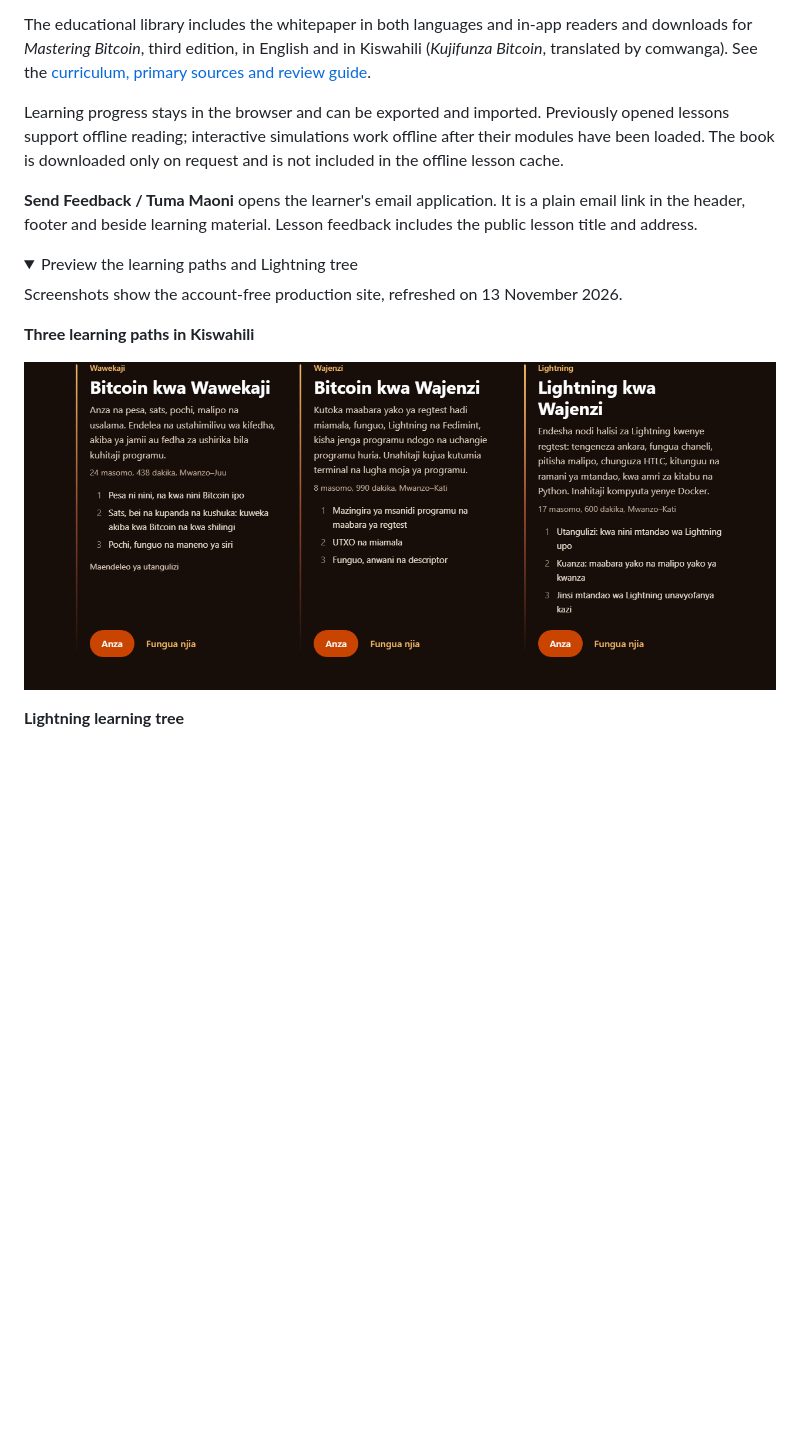
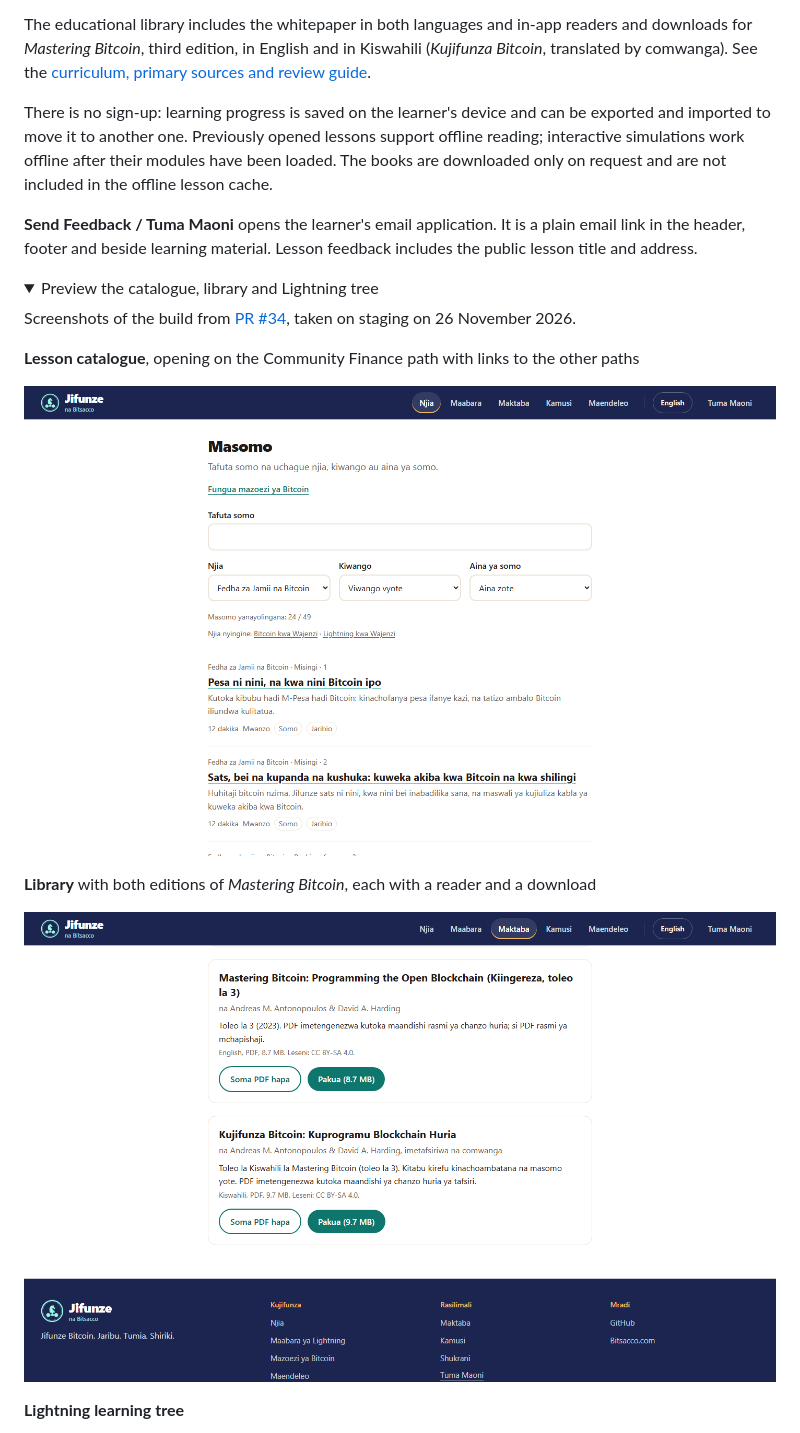
Before and after one commit to comwanga/bitsacco-jifunze, a Markdown page: README.md, the part around one of its changes. Drawn GitHub-style; pictures changed too: docs/images/catalogue-sw.png (added), docs/images/learning-paths-sw.png (deleted), docs/images/library-sw.png (added); folded sections open; blank space fills up the shorter version.

```diff
--- a/README.md
+++ b/README.md
@@ -14,18 +19,22 @@ All 49 lessons are available in Kiswahili and English, with learning trees, quiz
 
 The educational library includes the whitepaper in both languages and in-app readers and downloads for *Mastering Bitcoin*, third edition, in English and in Kiswahili (*Kujifunza Bitcoin*, translated by comwanga). See the [curriculum, primary sources and review guide](docs/content-guide.md).
 
-Learning progress stays in the browser and can be exported and imported. Previously opened lessons support offline reading; interactive simulations work offline after their modules have been loaded. The book is downloaded only on request and is not included in the offline lesson cache.
+There is no sign-up: learning progress is saved on the learner's device and can be exported and imported to move it to another one. Previously opened lessons support offline reading; interactive simulations work offline after their modules have been loaded. The books are downloaded only on request and are not included in the offline lesson cache.
 
 **Send Feedback / Tuma Maoni** opens the learner's email application. It is a plain email link in the header, footer and beside learning material. Lesson feedback includes the public lesson title and address.
 
 <details>
-<summary>Preview the learning paths and Lightning tree</summary>
+<summary>Preview the catalogue, library and Lightning tree</summary>
 
-Screenshots show the account-free production site, refreshed on 13 November 2026.
+Screenshots of the build from [PR #34](https://github.com/comwanga/bitsacco-jifunze/pull/34), taken on staging on 26 November 2026.
 
-**Three learning paths in Kiswahili**
+**Lesson catalogue**, opening on the Community Finance path with links to the other paths
 
-![Savers, Bitcoin Builders and Lightning Builders cards showing 24, 8 and 17 lessons](docs/images/learning-paths-sw.png)
+![Kiswahili catalogue filtered to Fedha za Jamii na Bitcoin, showing 24 of 49 lessons and links to the two builder paths](docs/images/catalogue-sw.png)
+
+**Library** with both editions of *Mastering Bitcoin*, each with a reader and a download
+
+![Kiswahili library with Mastering Bitcoin in English and Kujifunza Bitcoin in Kiswahili, translated by comwanga](docs/images/library-sw.png)
 
 **Lightning learning tree**
 
```
Also changed, not shown: other parts of README.md (+8 -3 lines), docs/content-guide.md (+2 -2 lines), docs/deployment/railway-staging.md (+4 -4 lines), docs/images/homepage-en.png (added), docs/images/homepage-sw.png, docs/images/lightning-tree-sw.png.
